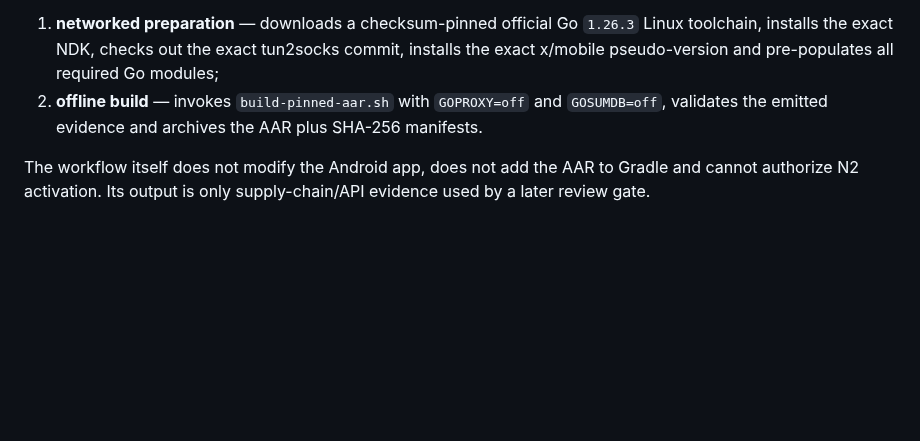
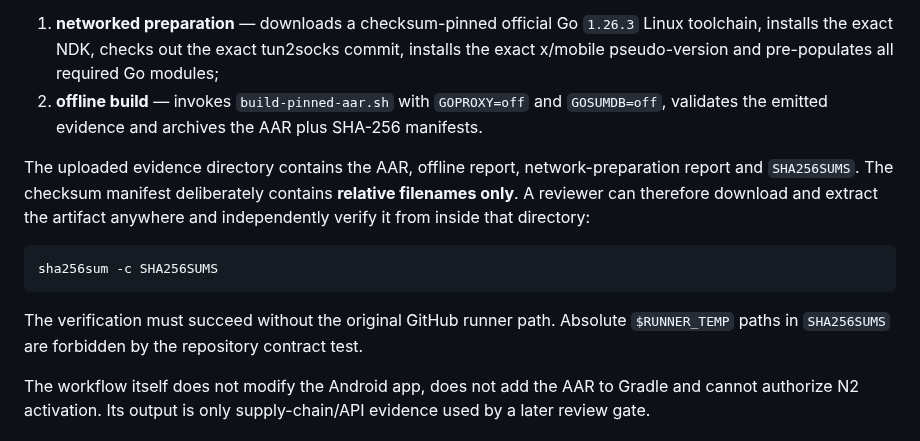
Before and after one commit to chekento/kosch-ai-android, a Markdown page: tools/n2-tun2socks-poc/README.md, the part around the change. Drawn GitHub-style; blank space fills up the shorter version.

Commit message:
Docs: make N2 evidence artifact verification explicit

````diff
--- a/tools/n2-tun2socks-poc/README.md
+++ b/tools/n2-tun2socks-poc/README.md
@@ -75,6 +75,14 @@ It separates the run into two security zones:
 1. **networked preparation** — downloads a checksum-pinned official Go `1.26.3` Linux toolchain, installs the exact NDK, checks out the exact tun2socks commit, installs the exact x/mobile pseudo-version and pre-populates all required Go modules;
 2. **offline build** — invokes `build-pinned-aar.sh` with `GOPROXY=off` and `GOSUMDB=off`, validates the emitted evidence and archives the AAR plus SHA-256 manifests.
 
+The uploaded evidence directory contains the AAR, offline report, network-preparation report and `SHA256SUMS`. The checksum manifest deliberately contains **relative filenames only**. A reviewer can therefore download and extract the artifact anywhere and independently verify it from inside that directory:
+
+```bash
+sha256sum -c SHA256SUMS
+```
+
+The verification must succeed without the original GitHub runner path. Absolute `$RUNNER_TEMP` paths in `SHA256SUMS` are forbidden by the repository contract test.
+
 The workflow itself does not modify the Android app, does not add the AAR to Gradle and cannot authorize N2 activation. Its output is only supply-chain/API evidence used by a later review gate.
 
 ## Hard containment boundary
````
